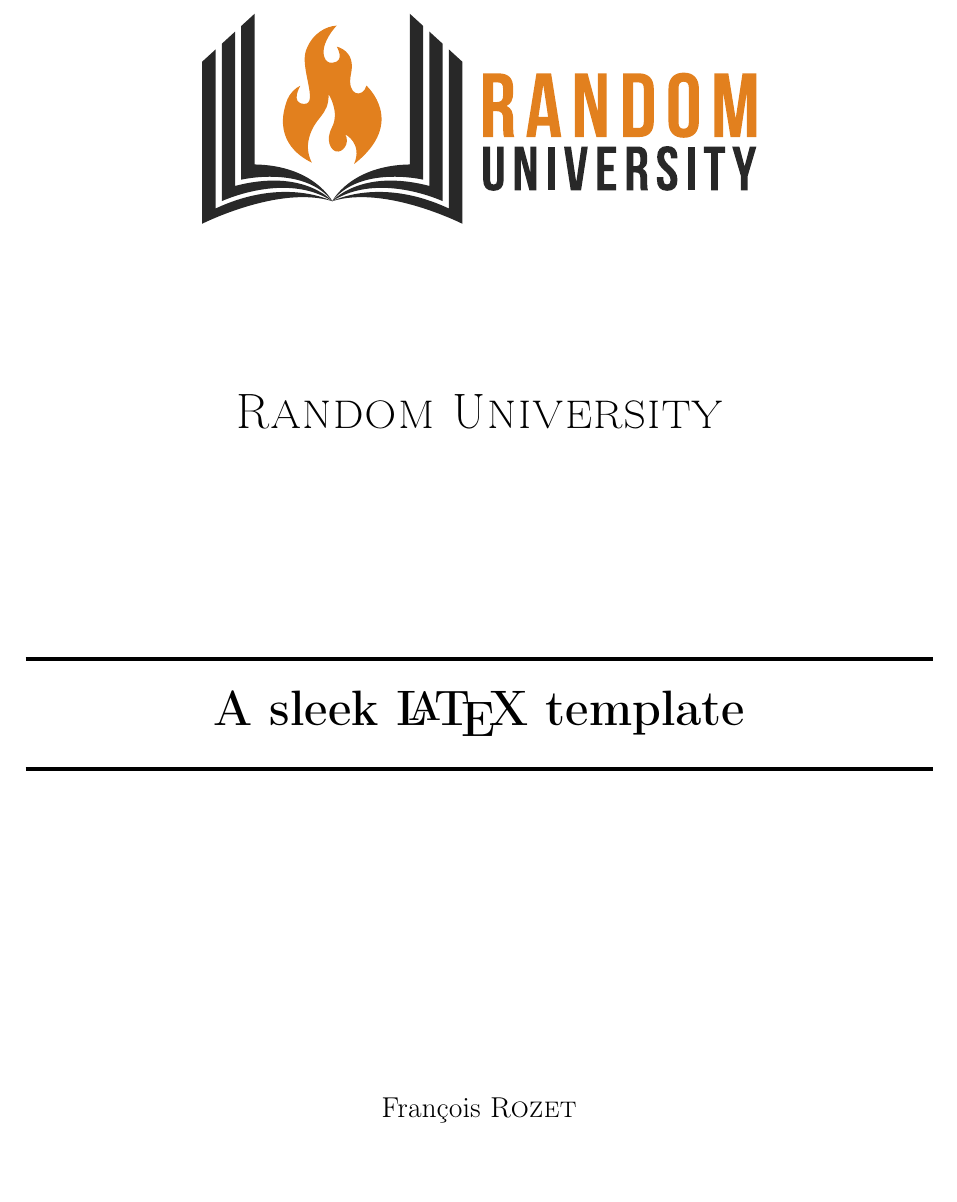
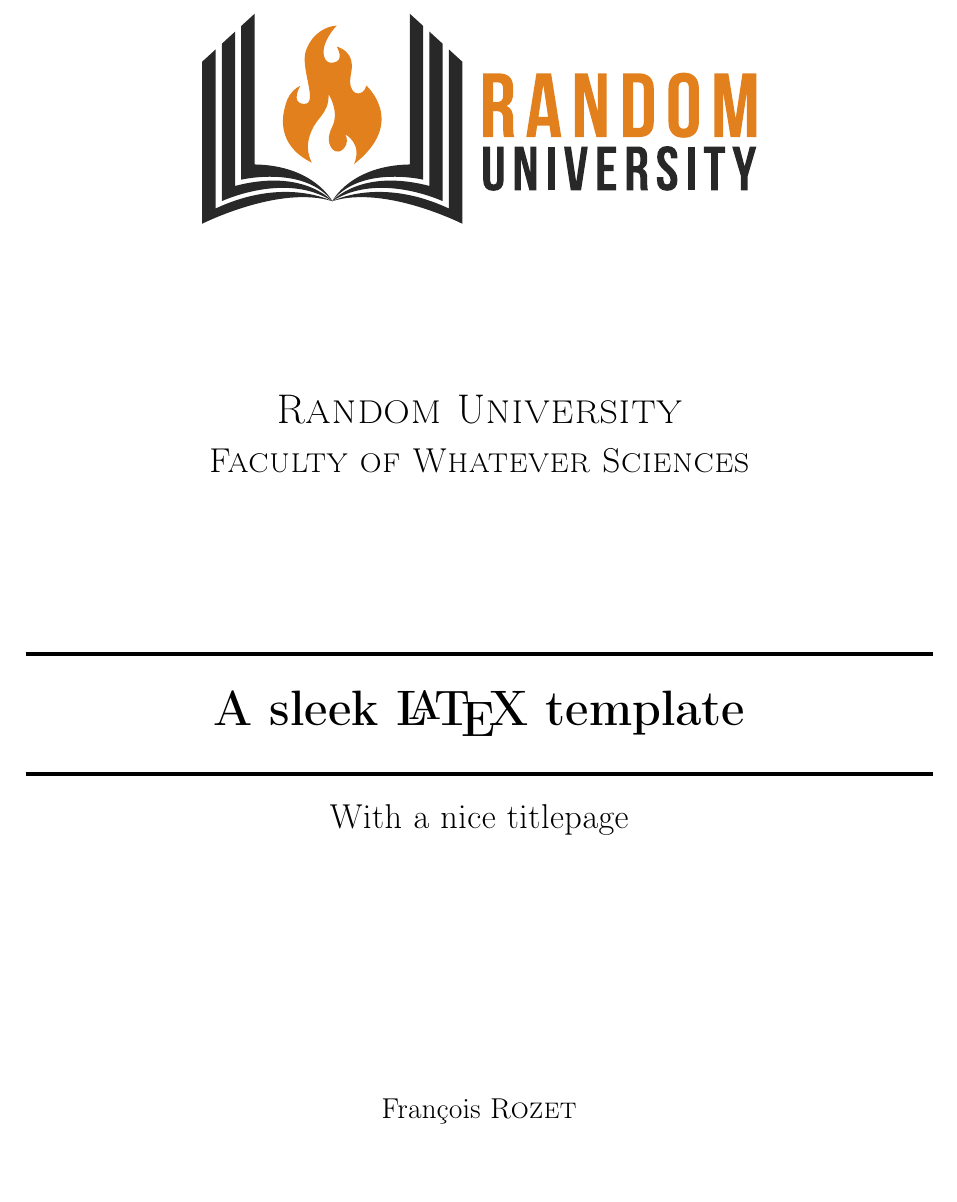
Before and after one commit to francois-rozet/sleek-template, a LaTeX document (main.tex, which reads packages/sleek-title.sty): part of page 1 of 5, cut so that both start at the same text. Compiled offline with pdfLaTeX.

Commit message:
Add faculty, department and supervisor to the title-page

```diff
--- a/main.tex
+++ b/main.tex
@@ -10,10 +10,13 @@
 
 \logo{./resources/pdf/logo.pdf}
 \institute{Random University}
+\faculty{Faculty of Whatever Sciences}
+%\department{Department of Anything but Psychology}
 \title{A sleek \LaTeX{} template}
-%\subtitle{}
+\subtitle{With a nice titlepage}
 \author{François \textsc{Rozet}}
-%\context{}
+%\supervisor{Linus \textsc{Torvalds}}
+%\context{Well, I was bored...}
 \date{\today}
 
 %%%%%%%%%%%%%%%%%%% Bibliography
--- a/packages/sleek-title.sty
+++ b/packages/sleek-title.sty
@@ -1,58 +1,95 @@
-\ProvidesPackage{sleek-title}[2019/01/27 v.01 Sleek Titlepage]
+\ProvidesPackage{sleek-title}[2020/10/26 v.02 Sleek Titlepage]
 
 %%%%%%%%%% Require
 
 \RequirePackage{geometry}
 \RequirePackage{graphicx}
 \RequirePackage[framemethod=TikZ]{mdframed}
+\RequirePackage[nomessages]{fp}
 
 %%%%%%%%%% Titlepage
 
+\newcommand*{\clearpar}{\unskip\par} % or \unskip\strut\par
+
+\newcommand*{\countlines}[1]{
+	\setbox0\vbox{
+		\noindent{#1}\par
+		\count@\z@
+		\loop
+		\unskip\unpenalty\unskip\unpenalty\unskip
+		\setbox0\lastbox
+		\ifvoid0
+		   \xdef\numlines{\the\count@}
+		\else
+		   \advance\count@\@ne
+		\repeat
+	}
+}
+
+\newcommand*{\adjustheight}{
+	\countlines{\bfseries\huge\@title}
+	\FPeval{\miniheight}{0.435 - 0.02 * (\numlines - 1)}
+}
+
 \newif\ifLogo
 \newif\ifInstitute
+\newif\ifFaculty
+\newif\ifDepartment
 \newif\ifSubtitle
+\newif\ifSupervisor
 \newif\ifContext
 
 \newcommand*{\logo}[1]{\gdef\@logo{#1}\global\Logotrue}
 \newcommand*{\institute}[1]{\gdef\@institute{#1}\global\Institutetrue}
+\newcommand*{\faculty}[1]{\gdef\@faculty{#1}\global\Facultytrue}
+\newcommand*{\department}[1]{\gdef\@department{#1}\global\Departmenttrue}
 \newcommand*{\subtitle}[1]{\gdef\@subtitle{#1}\global\Subtitletrue}
+\newcommand*{\supervisor}[1]{\gdef\@supervisor{#1}\global\Supervisortrue}
 \newcommand*{\context}[1]{\gdef\@context{#1}\global\Contexttrue}
 
 \renewcommand*{\maketitle}{%
+	\adjustheight
 	\newgeometry{margin = 2.5cm}
 	\begin{titlepage}
-		\begin{minipage}[t][0.4125\textheight]{\textwidth}
+		\begin{minipage}[t][\miniheight\textheight]{\textwidth}
 			\begin{center}
 				\ifLogo
 					\includegraphics[height=0.15\textheight]{\@logo}
 				\fi
 				\vfill
-				\ifInstitute
-					{\scshape\huge\@institute\unskip\strut\par}
-					\vfill
-				\fi
+				{\scshape\ifInstitute\LARGE\@institute\fi\ifFaculty\\[0.125em]\Large\@faculty\fi\ifDepartment\\[0.25em]\large\@department\fi\clearpar}
+				\vfill
 			\end{center}
 		\end{minipage}
 		\vfill
 		\begin{minipage}{\textwidth}
-			\hspace{0.5em}
-			\begin{mdframed}[linewidth = 2pt, innertopmargin = 1em, innerbottommargin = 1em, leftline = false, rightline = false]
+			\begin{mdframed}[linewidth=2pt, innertopmargin=1.5em, innerbottommargin=1.5em, leftline=false, rightline=false]
 				\begin{center}
-					{\bfseries\huge\@title\unskip\strut\par}
+					{\bfseries\huge\@title\clearpar}
 				\end{center}
 			\end{mdframed}
-			\ifSubtitle
-				\hspace{0.5em}
-				\begin{center}
-					{\LARGE\@subtitle\unskip\strut\par}
-				\end{center}
-			\fi
 		\end{minipage}
 		\vfill
-		\begin{minipage}[b][0.4125\textheight][t]{\textwidth}
+		\begin{minipage}[b][\miniheight\textheight][t]{\textwidth}
 			\begin{center}
+				\ifSubtitle
+					\begin{center}
+						{\Large\@subtitle\clearpar}
+					\end{center}
+				\fi
 				\vfill
-				{\large\@author\unskip\strut\par}
+				\ifSupervisor
+					\begin{minipage}[t]{0.49\textwidth}
+						{\large\@author\clearpar}
+					\end{minipage}
+					\begin{minipage}[t]{0.49\textwidth}
+						\begin{flushright}
+							{\large\@supervisor\clearpar}
+						\end{flushright}
+					\end{minipage}
+				\else
+					{\large\@author\clearpar}
+				\fi
 				\vfill
 				\ifContext
 					{\large\@context\par}
```
Also changed, not shown: README.md, main.pdf.
